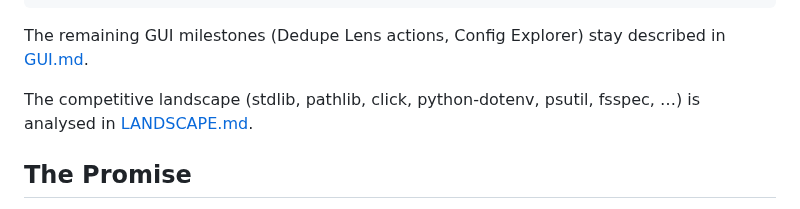
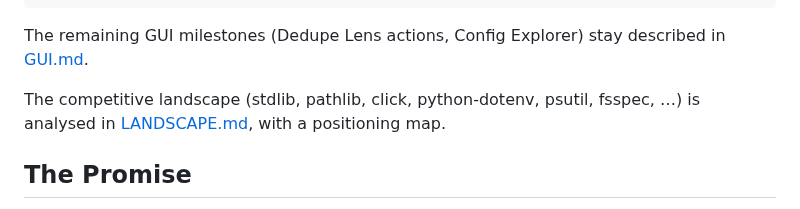
Before and after one commit to warith-harchaoui/os-helper, a Markdown page: README.md, the part around the change. GitHub-like rendering.

```diff
--- a/README.md
+++ b/README.md
@@ -258,7 +258,8 @@ The remaining GUI milestones (Dedupe Lens actions, Config Explorer) stay
 described in [GUI.md](https://github.com/warith-harchaoui/os-helper/blob/main/GUI.md).
 
 The competitive landscape (stdlib, pathlib, click, python-dotenv,
-psutil, fsspec, …) is analysed in [LANDSCAPE.md](https://github.com/warith-harchaoui/os-helper/blob/main/LANDSCAPE.md).
+psutil, fsspec, …) is analysed in [LANDSCAPE.md](https://github.com/warith-harchaoui/os-helper/blob/main/LANDSCAPE.md),
+with a positioning map.
 
 ## The Promise
 
```
Also changed, not shown: LANDSCAPE.md (+35 -15 lines), LISEZMOI.md (+2 -1 lines), PAYSAGE.md (added, +95 -0 lines), assets/landscape.png (added), assets/paysage.png (added), 1 other file.
